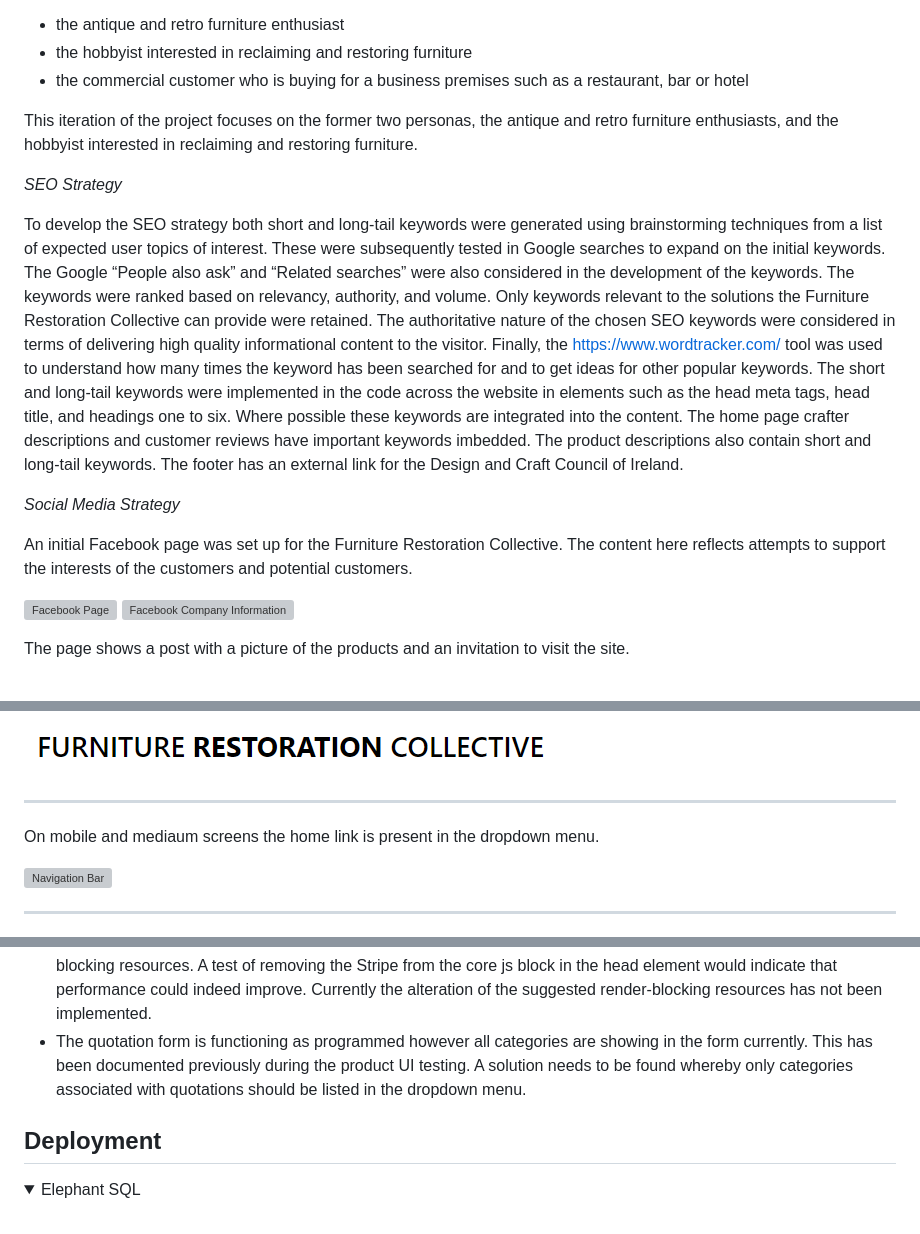
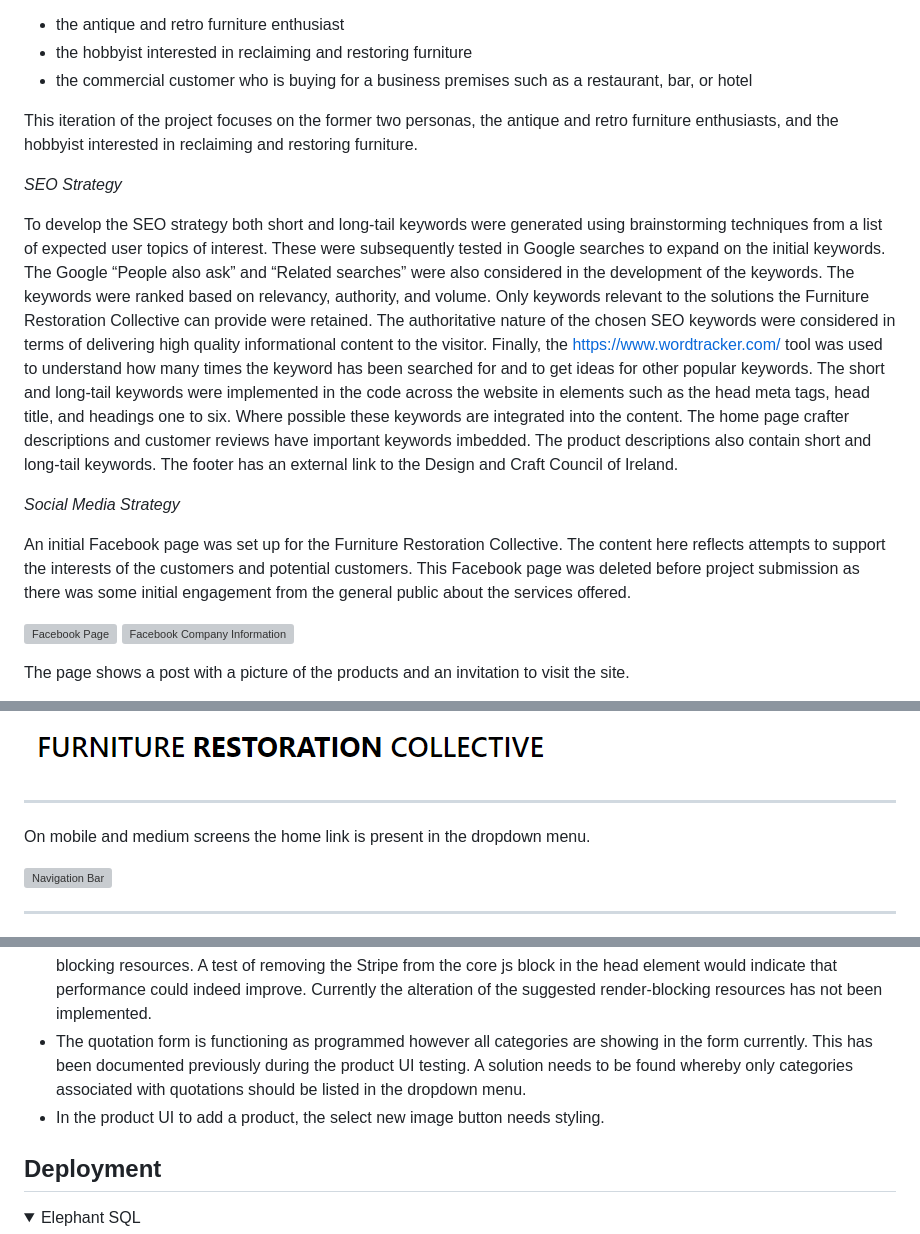
Before and after one commit to teresabowe/furniture-restoration-collective, a Markdown page: README.md, 3 parts joined by grey strips. Rendered like a GitHub page; folded sections open; grey boxes are pictures that could not be loaded.

Commit message:
docs: update readme spelling and punctuation

```diff
--- a/README.md
+++ b/README.md
@@ -45,17 +45,17 @@ The web marketing strategy for Furniture Restoration Collective focuses on Searc
 
 - the antique and retro furniture enthusiast
 - the hobbyist interested in reclaiming and restoring furniture
-- the commercial customer who is buying for a business premises such as a restaurant, bar or hotel
+- the commercial customer who is buying for a business premises such as a restaurant, bar, or hotel
 
 This iteration of the project focuses on the former two personas, the antique and retro furniture enthusiasts, and the hobbyist interested in reclaiming and restoring furniture.
 
 _SEO Strategy_
 
-To develop the SEO strategy both short and long-tail keywords were generated using brainstorming techniques from a list of expected user topics of interest. These were subsequently tested in Google searches to expand on the initial keywords.  The Google “People also ask” and “Related searches” were also considered in the development of the keywords.  The keywords were ranked based on relevancy, authority, and volume.  Only keywords relevant to the solutions the Furniture Restoration Collective can provide were retained. The authoritative nature of the chosen SEO keywords were considered in terms of delivering high quality informational content to the visitor.  Finally, the https://www.wordtracker.com/ tool was used to understand how many times the keyword has been searched for and to get ideas for other popular keywords.  The short and long-tail keywords were implemented in the code across the website in elements such as the head meta tags, head title, and headings one to six. Where possible these keywords are integrated into the content.  The home page crafter descriptions and customer reviews have important keywords imbedded.  The product descriptions also contain short and long-tail keywords.  The footer has an external link for the Design and Craft Council of Ireland.
+To develop the SEO strategy both short and long-tail keywords were generated using brainstorming techniques from a list of expected user topics of interest. These were subsequently tested in Google searches to expand on the initial keywords.  The Google “People also ask” and “Related searches” were also considered in the development of the keywords.  The keywords were ranked based on relevancy, authority, and volume.  Only keywords relevant to the solutions the Furniture Restoration Collective can provide were retained. The authoritative nature of the chosen SEO keywords were considered in terms of delivering high quality informational content to the visitor.  Finally, the https://www.wordtracker.com/ tool was used to understand how many times the keyword has been searched for and to get ideas for other popular keywords.  The short and long-tail keywords were implemented in the code across the website in elements such as the head meta tags, head title, and headings one to six. Where possible these keywords are integrated into the content.  The home page crafter descriptions and customer reviews have important keywords imbedded.  The product descriptions also contain short and long-tail keywords.  The footer has an external link to the Design and Craft Council of Ireland.
 
 _Social Media Strategy_
 
-An initial Facebook page was set up for the Furniture Restoration Collective.  The content here reflects attempts to support the interests of the customers and potential customers.
+An initial Facebook page was set up for the Furniture Restoration Collective.  The content here reflects attempts to support the interests of the customers and potential customers.  This Facebook page was deleted before project submission as there was some initial engagement from the general public about the services offered.
 
 ![Facebook Page](/documentation/screenshots/facebook-page.png)
 ![Facebook Company Information](/documentation/screenshots/facebook-company-information.png)
@@ -279,7 +279,7 @@ Along with being a marketing tool, the company name or logo serves as a home pag
 
 ---
 
-On mobile and mediaum screens the home link is present in the dropdown menu.
+On mobile and medium screens the home link is present in the dropdown menu.
 
 ![Navigation Bar](/documentation/screenshots/home-link-mobile.png)
 
@@ -1276,6 +1276,7 @@ Mobile
 - The responsiveness on the navbar on the mobile was not satisfactory when the shopping bag has a value of over €10,000.  The search, account, shopping bag icons, and text were moved to a new line.  At the time of writing this readme, this issue is still present.
 - Lighthouse testing for mobile shows that performance needs improvement.  The tool suggests to eliminate render-blocking resources.  A test of removing the Stripe <script src="https://js.stripe.com/v3/"></script> from the core js block in the head element would indicate that performance could indeed improve.  Currently the alteration of the suggested render-blocking resources has not been implemented.
 - The quotation form is functioning as programmed however all categories are showing in the form currently. This has been documented previously during the product UI testing.  A solution needs to be found whereby only categories associated with quotations should be listed in the dropdown menu.
+- In the product UI to add a product, the select new image button needs styling.
 
 ## Deployment
 
```
